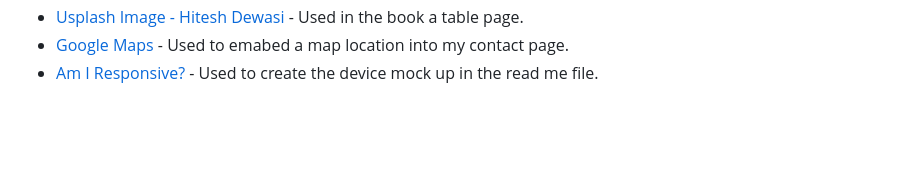
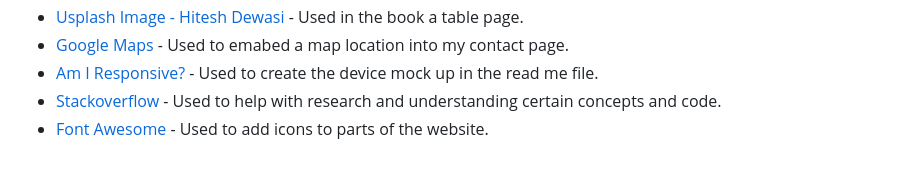
Before and after one commit to jonxmitchell/ferox-bar-grill, a Markdown page: readme.md, the part around the change. Drawn GitHub-style; blank space fills up the shorter version.

Commit message:
added further credits

```diff
--- a/readme.md
+++ b/readme.md
@@ -257,3 +257,5 @@ For this section, it has been used to show a list of all the resources that I ha
 - [Usplash Image - Hitesh Dewasi](https://unsplash.com/photos/5JwBbnyZzfc) - Used in the book a table page.
 - [Google Maps](https://maps.google.co.uk/) - Used to emabed a map location into my contact page.
 - [Am I Responsive?](https://ui.dev/amiresponsive) - Used to create the device mock up in the read me file.
+- [Stackoverflow](https://stackoverflow.com/) - Used to help with research and understanding certain concepts and code.
+- [Font Awesome](https://fontawesome.com/) - Used to add icons to parts of the website.
```
